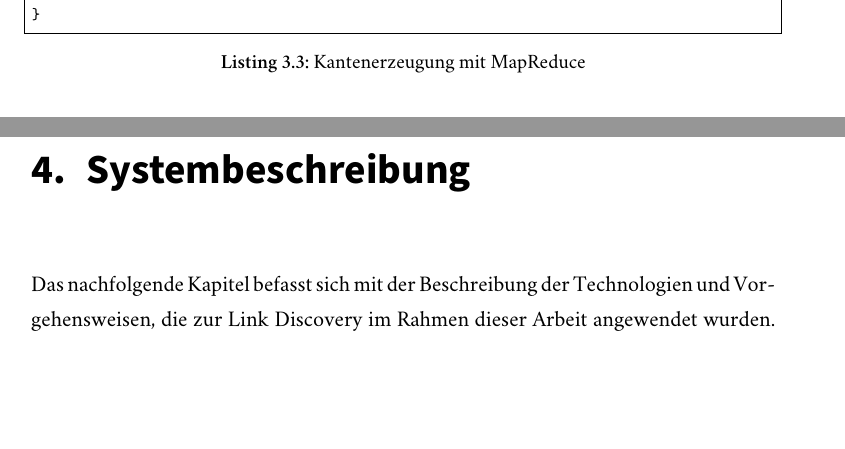
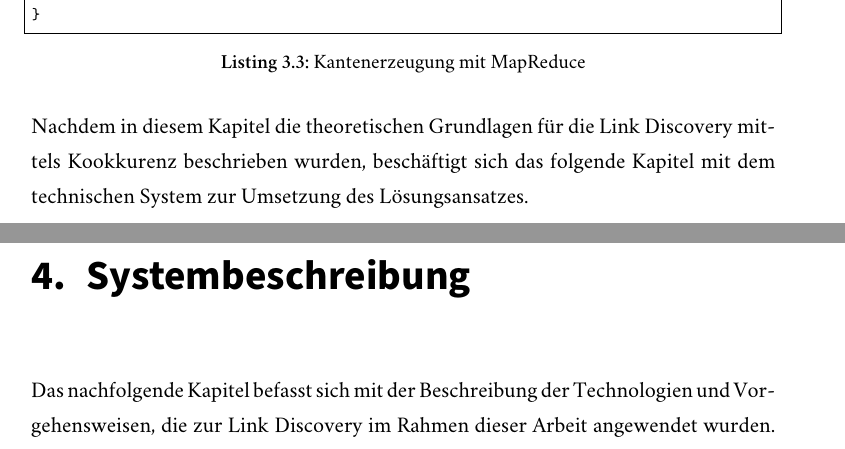
Before and after one commit to sebastianmarr/thesis, a LaTeX thesis (thesis/main.tex, which reads thesis/kookkurrenz.tex): two parts of pages 30 and 31 of 70, joined at a grey line, cut so that both start at the same text, the shorter picture padded with empty space. Compiled offline with XeLaTeX; a missing font is replaced by an installed copy or a similar font.

Commit message:
smoothen transition from co-occurence to system chapter

```diff
--- a/thesis/kookkurrenz.tex
+++ b/thesis/kookkurrenz.tex
@@ -183,3 +183,5 @@ function reduce(edge, values) {
     return result;
 }
 \end{lstlisting}
+
+Nachdem in diesem Kapitel die theoretischen Grundlagen für die Link Discovery mittels Kookkurenz beschrieben wurden, beschäftigt sich das folgende Kapitel mit dem technischen System zur Umsetzung des Lösungsansatzes.
```
